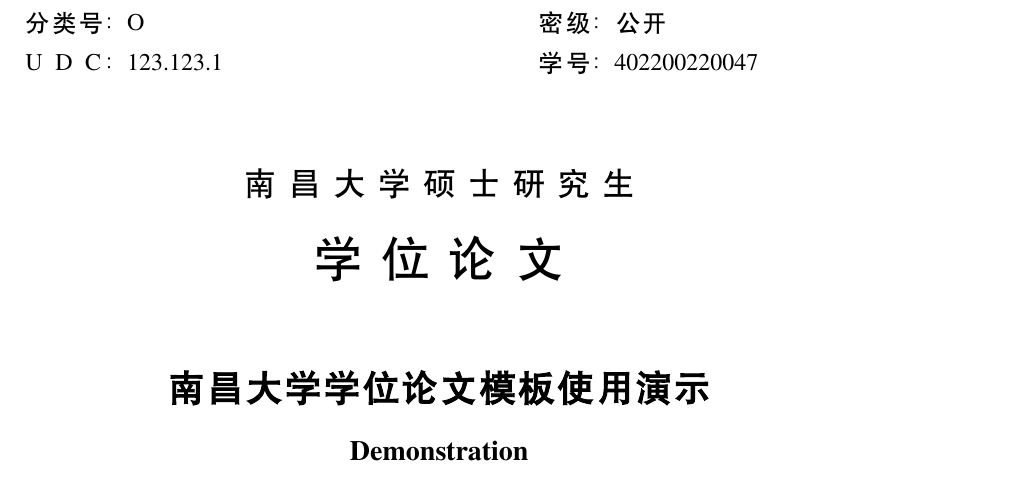
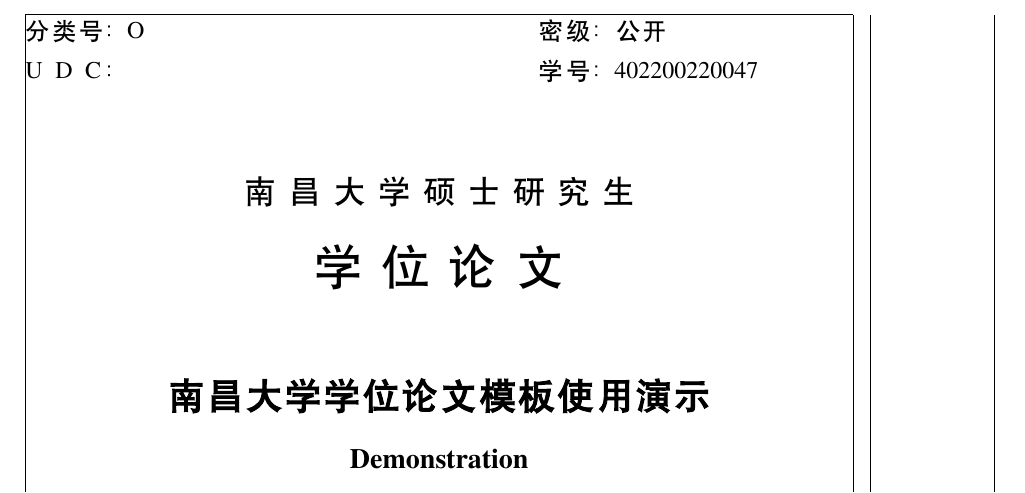
Before and after one commit to Jin-bao/NCU-thesis, a LaTeX thesis (main.tex): part of page 1 of 10, cut so that both start at the same text. Compiled offline with XeLaTeX.

Commit message:
更新主文件

```diff
--- a/main.tex
+++ b/main.tex
@@ -6,13 +6,3 @@
 %%
 \ncusetup{
   info = {
-    CLC             = {O}, % 可省略花括号, 但最好不要
-    secret-level*   = 公开,
-    UDC             = 123.123.1,
-    studentid       = 402200220047,
-    degree          = 硕士,
-    title           = 南昌大学学位论文模板使用演示,
-    title*          = Demonstration\\of\\Nanchang University Thesis Template,
-    author          = 朱金宝,
-    department      = 物理与材料学院,
-    supervisor      = 舒富文教授,
@@ -22,0 +10,9 @@
+    secret-level*   = {公开},
+    UDC             = {},
+    studentid       = {402200220047},
+    degree          = {硕士},
+    title           = {南昌大学学位论文模板使用演示},
+    title*          = {Demonstration\\of\\Nanchang University Thesis Template},
+    author          = {朱金宝},
+    department      = {物理与材料学院},
+    supervisor      = {舒富文教授},
```
Also changed, not shown: main.tex (13 more changed lines).
